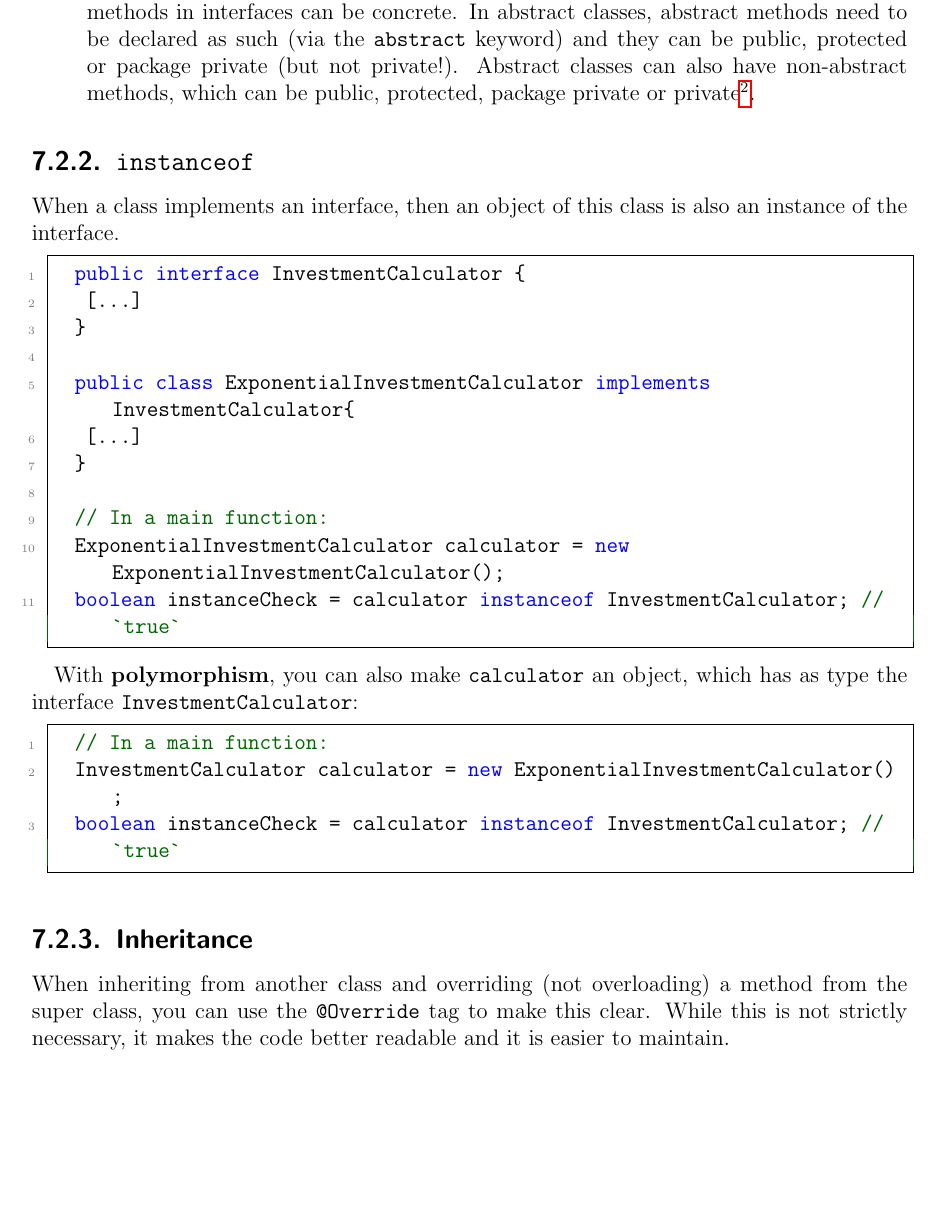
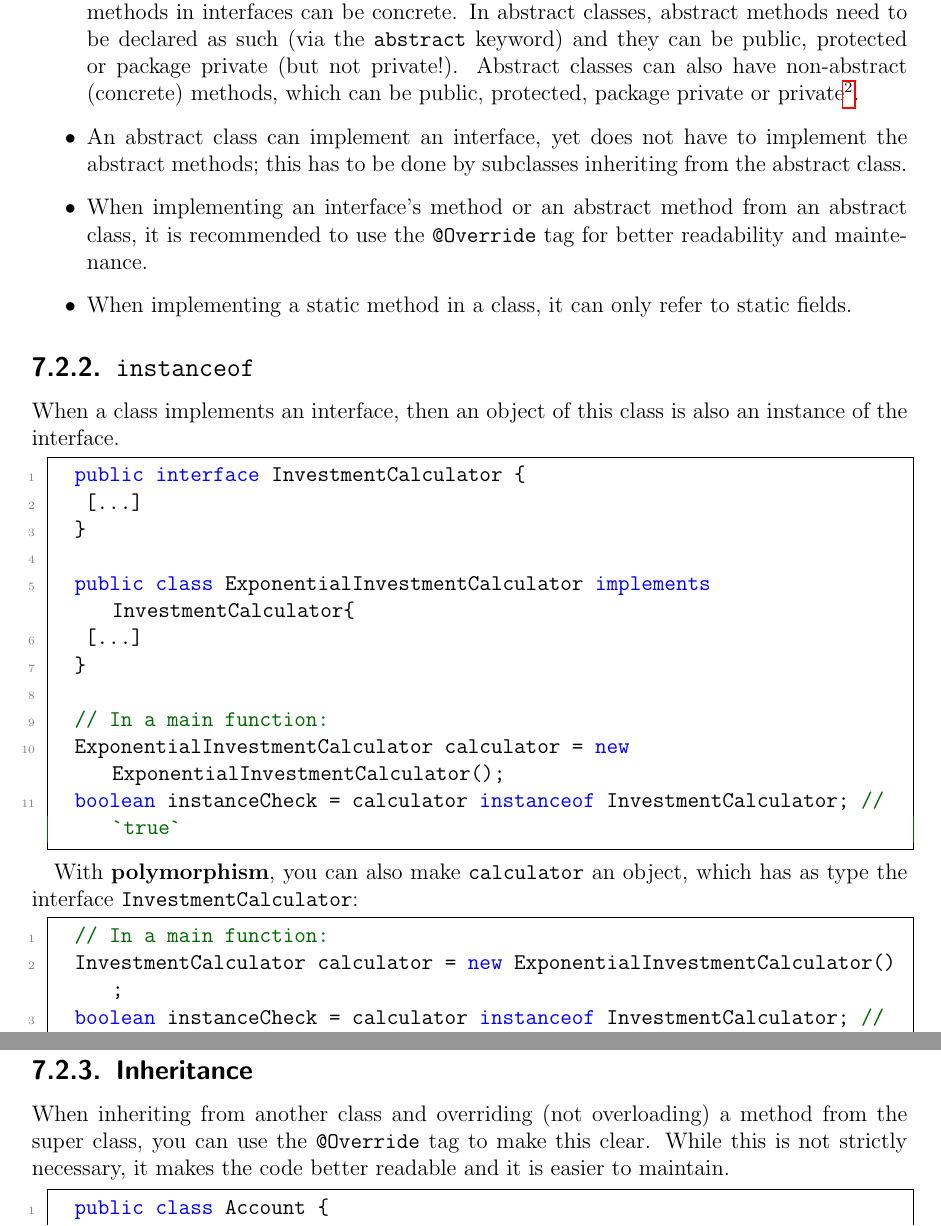
Before and after one commit to ImahnShekhzadeh/infra, a LaTeX book (infra.tex): part of page 34 of 60 before the commit and two parts of pages 34 and 35 of 60 after it, the two joined at a grey line, cut so that both start at the same text, the shorter picture padded with empty space. Compiled offline with pdfLaTeX.

Commit message:
add more bullet points to Java section

```diff
--- a/infra.tex
+++ b/infra.tex
@@ -1612,7 +1612,13 @@
 
 			\item Abstract classes can contain public, protected, package private and private fields. In interfaces, fields are always \texttt{public static final}, i.e. there are no instance fields.
 
-			\item All non-static methods in interfaces are abstract and public\footnote{Hence the access modifiers do not need to be specified. When writing a class that implements an interface, the class cannot reduce the visibility of the methods from the interface, which means that those need to be public. Other additional methods can of course have any access level modifiers.}; however, public static methods in interfaces can be concrete. In abstract classes, abstract methods need to be declared as such (via the \texttt{abstract} keyword) and they can be public, protected or package private (but not private!). Abstract classes can also have non-abstract methods, which can be public, protected, package private or private\footnote{Obviously, private non-abstract methods cannot be overriden, and private abstract methods do not exist.}.
+			\item All non-static methods in interfaces are abstract and public\footnote{Hence the access modifiers do not need to be specified. When writing a class that implements an interface, the class cannot reduce the visibility of the methods from the interface, which means that those need to be public. Other additional methods can of course have any access level modifiers.}; however, public static methods in interfaces can be concrete. In abstract classes, abstract methods need to be declared as such (via the \texttt{abstract} keyword) and they can be public, protected or package private (but not private!). Abstract classes can also have non-abstract (concrete) methods, which can be public, protected, package private or private\footnote{Obviously, private non-abstract methods cannot be overriden, and private abstract methods do not exist.}.
+
+			\item An abstract class can implement an interface, yet does not have to implement the abstract methods; this has to be done by subclasses inheriting from the abstract class.
+
+			\item When implementing an interface's method or an abstract method from an abstract class, it is recommended to use the \texttt{@Override} tag for better readability and maintenance.
+
+			\item When implementing a static method in a class, it can only refer to static fields.
 		\end{itemize}
 
 	\subsection{\texttt{instanceof}}
```
Also changed, not shown: infra.pdf.
